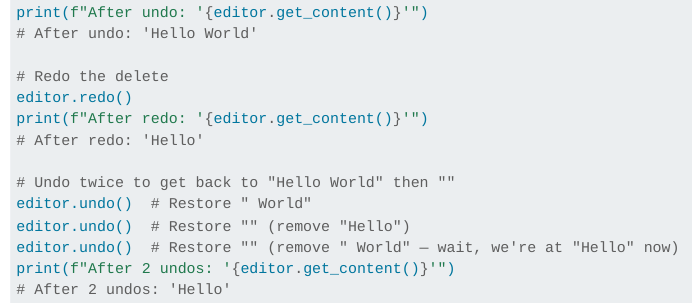
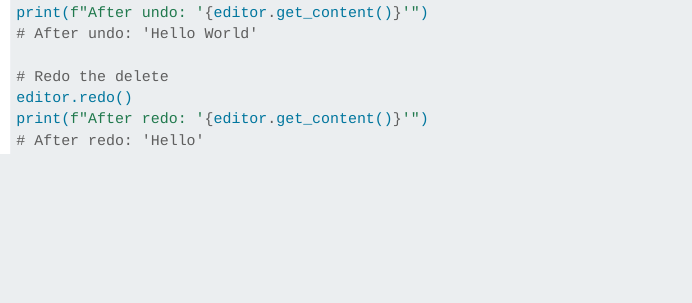
Before and after one commit to Lightbridge-KS/design-patterns-cookbook, a Quarto document (contents/behavioral/02-command.qmd): the page in a window 1100 px wide, from 17980 px down. Rendered offline with R 4.5, knitr and Pandoc in place of Quarto, with nearby package versions; long lines of code are wrapped.

Commit message:
fix: End the classic Command Python usage where the other languages do
The Python Solution usage ended with three `undo()` calls under a
comment that said two, and printed "After 2 undos: 'Hello'", which is
not the real output (the content is empty by then). C#, TypeScript,
Dart, and Rust stop after the redo, so the Python tab now does too.

Co-Authored-By: Claude Opus 5.5 <noreply@anthropic.com>

````diff
--- a/contents/behavioral/02-command.qmd
+++ b/contents/behavioral/02-command.qmd
@@ -888,13 +888,6 @@ print(f"After undo: '{editor.get_content()}'")
 editor.redo()
 print(f"After redo: '{editor.get_content()}'")
 # After redo: 'Hello'
-
-# Undo twice to get back to "Hello World" then ""
-editor.undo()  # Restore " World"
-editor.undo()  # Restore "" (remove "Hello")
-editor.undo()  # Restore "" (remove " World" — wait, we're at "Hello" now)
-print(f"After 2 undos: '{editor.get_content()}'")
-# After 2 undos: 'Hello'
 ```
 
 #### `C#`
````
